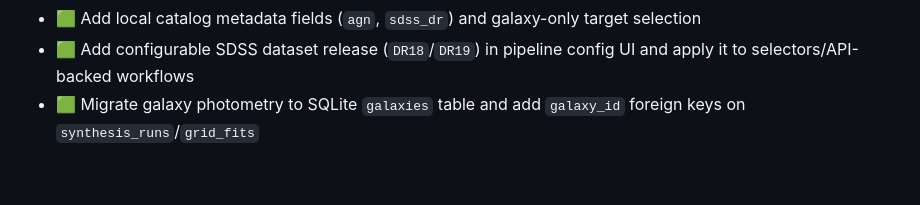
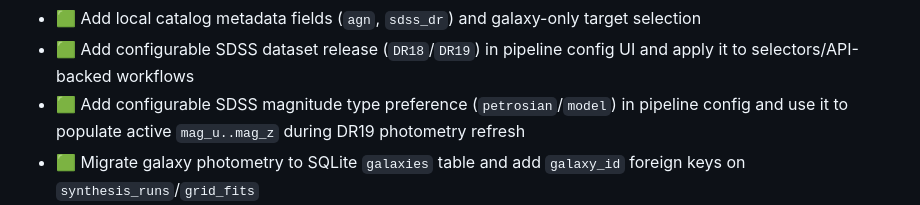
Before and after one commit to unixneo/stellar_pop, a Markdown page: TODO.md, the part around the change. Rendered like a GitHub page; blank space fills up the shorter version.

```diff
--- a/TODO.md
+++ b/TODO.md
@@ -46,6 +46,7 @@ Legend: 🟩 Done, 🟨 Pending, 🟥 Critical Pending, 🟦 Critical: SDSS Offl
 - 🟩 Add local SDSS reference catalog CSV and nearest-object lookup
 - 🟩 Add local catalog metadata fields (`agn`, `sdss_dr`) and galaxy-only target selection
 - 🟩 Add configurable SDSS dataset release (`DR18`/`DR19`) in pipeline config UI and apply it to selectors/API-backed workflows
+- 🟩 Add configurable SDSS magnitude type preference (`petrosian`/`model`) in pipeline config and use it to populate active `mag_u..mag_z` during DR19 photometry refresh
 - 🟩 Migrate galaxy photometry to SQLite `galaxies` table and add `galaxy_id` foreign keys on `synthesis_runs`/`grid_fits`
 - 🟩 Switch synthesis/grid runtime lookup path from `SdssLocalCatalog` to `Galaxy` table (`find_by(name)` / `find_by_ra_dec`)
 - 🟩 Add `observations` table for academic benchmark data
```
Also changed, not shown: README.md (+3 -1 lines), paper.md (+1 -1 lines).
